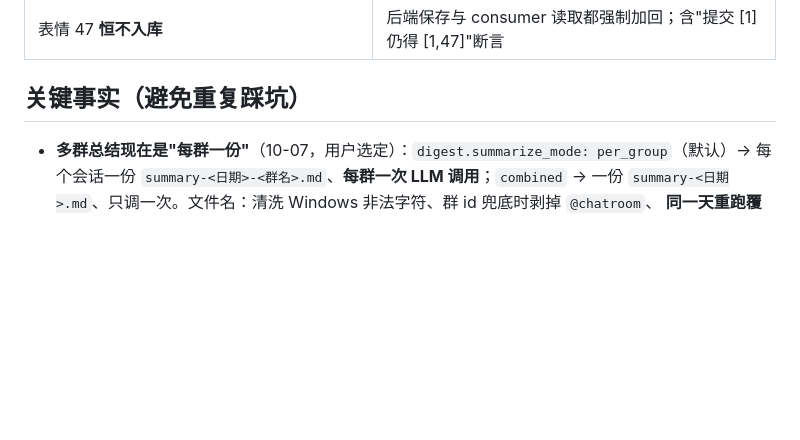
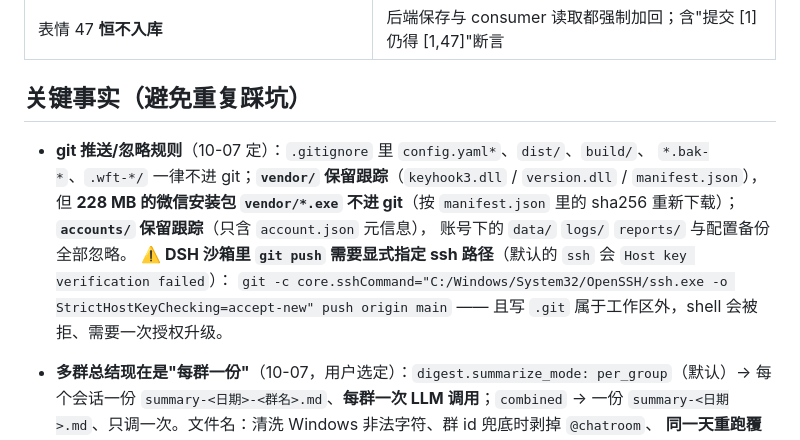
Before and after one commit to jiangbocn-sys/WeChatFerryTool, a Markdown page: docs/checkpoint.md, the part around the change. Rendered like a GitHub page; blank space fills up the shorter version.

Commit message:
docs: 记录 git 忽略/推送规则与本次踩坑
- checkpoint.md：新增「git 推送/忽略规则」条目（config.yaml* / dist / build 不进 git；
  vendor 保留 DLL 与 manifest、但 228MB 微信安装包不进 git；accounts 保留 account.json
  元信息、运行期数据全部忽略），并记下 DSH 沙箱里 push 需要显式 ssh 路径。
- checkpoint.md：R-001 消息库清理的口径、静默要求、以及 _form_value 的 MISSING 语义坑。
- stage-summary-2026-10-07.md：补第 6 节（git 脱敏 + R-001 实现）与下一步状态。
- tests/regression/README.md：登记新套件 wft_retention_check。

（本次改动只涉及文档与回归清单，未改产品代码；上一提交 cbe67cc 已推送。）

```diff
--- a/docs/checkpoint.md
+++ b/docs/checkpoint.md
@@ -29,6 +29,15 @@
 | 表情 47 **恒不入库** | 后端保存与 consumer 读取都强制加回；含"提交 [1] 仍得 [1,47]"断言 |
 
 ## 关键事实（避免重复踩坑）
+
+* **git 推送/忽略规则**（10-07 定）：`.gitignore` 里 `config.yaml*`、`dist/`、`build/`、
+  `*.bak-*`、`.wft-*/` 一律不进 git；**`vendor/` 保留跟踪**（`keyhook3.dll` / `version.dll` /
+  `manifest.json`），但 **228 MB 的微信安装包 `vendor/*.exe` 不进 git**（按 `manifest.json`
+  里的 sha256 重新下载）；**`accounts/` 保留跟踪**（只含 `account.json` 元信息），
+  账号下的 `data/` `logs/` `reports/` 与配置备份全部忽略。
+  ⚠️ **DSH 沙箱里 `git push` 需要显式指定 ssh 路径**（默认的 `ssh` 会 `Host key verification failed`）：
+  `git -c core.sshCommand="C:/Windows/System32/OpenSSH/ssh.exe -o StrictHostKeyChecking=accept-new" push origin main`
+  —— 且写 `.git` 属于工作区外，shell 会被拒、需要一次授权升级。
 
 * **多群总结现在是"每群一份"**（10-07，用户选定）：`digest.summarize_mode: per_group`（默认）→
   每个会话一份 `summary-<日期>-<群名>.md`、**每群一次 LLM 调用**；`combined` → 一份
```
